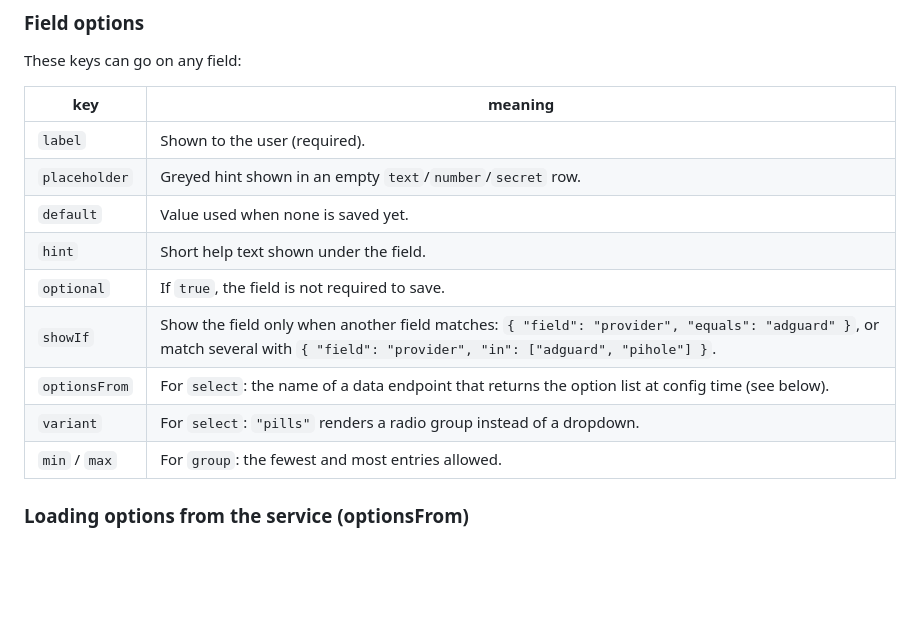
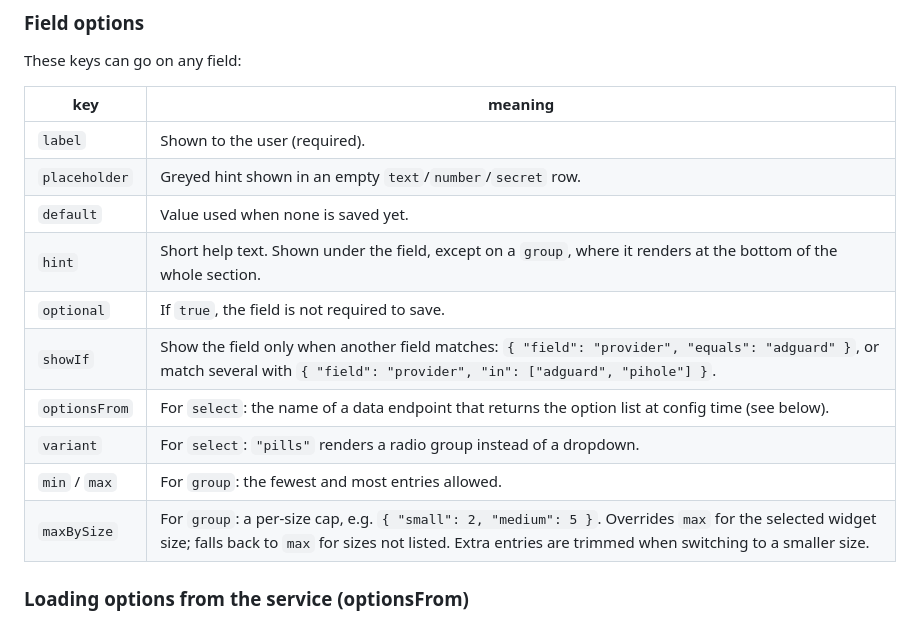
Before and after one commit to SandObserver/stackyard, a Markdown page: docs/widgets.md, the part around the change. GitHub-like rendering; blank space fills up the shorter version.

Commit message:
document maxBySize

```diff
--- a/docs/widgets.md
+++ b/docs/widgets.md
@@ -104,12 +104,13 @@ These keys can go on any field:
 | `label` | Shown to the user (required). |
 | `placeholder` | Greyed hint shown in an empty `text`/`number`/`secret` row. |
 | `default` | Value used when none is saved yet. |
-| `hint` | Short help text shown under the field. |
+| `hint` | Short help text. Shown under the field, except on a `group`, where it renders at the bottom of the whole section. |
 | `optional` | If `true`, the field is not required to save. |
 | `showIf` | Show the field only when another field matches: `{ "field": "provider", "equals": "adguard" }`, or match several with `{ "field": "provider", "in": ["adguard", "pihole"] }`. |
 | `optionsFrom` | For `select`: the name of a data endpoint that returns the option list at config time (see below). |
 | `variant` | For `select`: `"pills"` renders a radio group instead of a dropdown. |
 | `min` / `max` | For `group`: the fewest and most entries allowed. |
+| `maxBySize` | For `group`: a per-size cap, e.g. `{ "small": 2, "medium": 5 }`. Overrides `max` for the selected widget size; falls back to `max` for sizes not listed. Extra entries are trimmed when switching to a smaller size. |
 
 ### Loading options from the service (optionsFrom)
 
```
